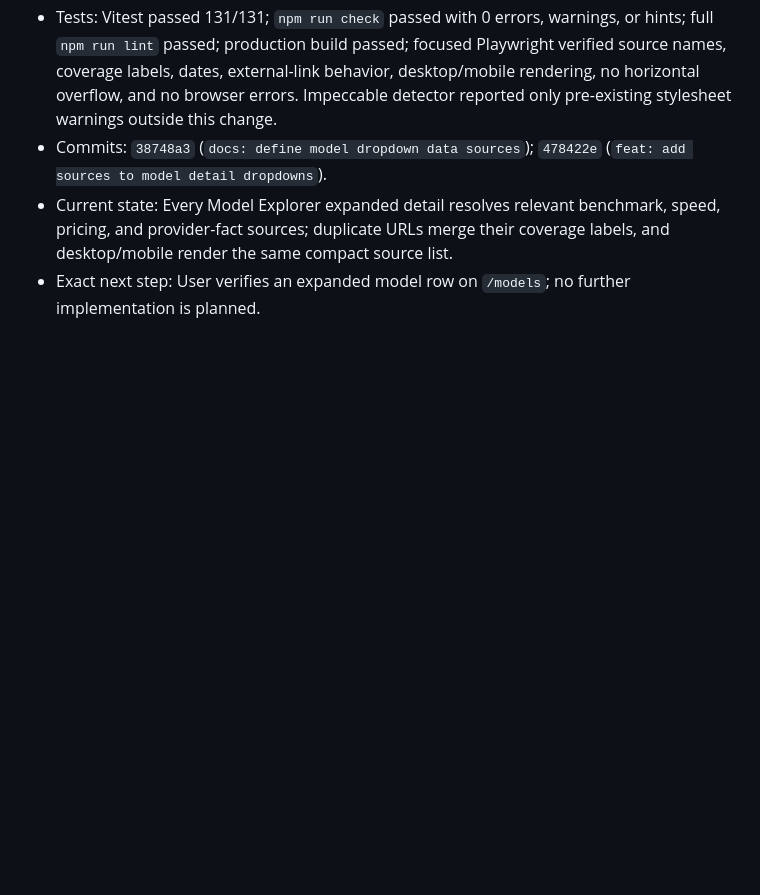
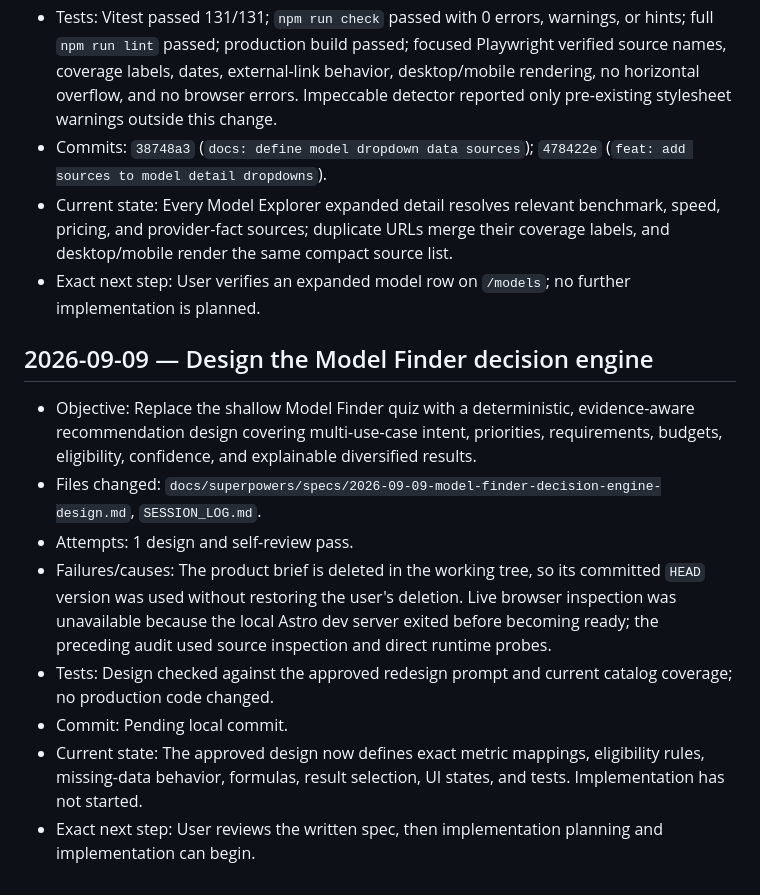
Before and after one commit to D-Flint/ai-model-web, a Markdown page: SESSION_LOG.md, the part around the change. GitHub-like rendering; blank space fills up the shorter version.

Commit message:
docs: define model finder decision engine

```diff
--- a/SESSION_LOG.md
+++ b/SESSION_LOG.md
@@ -318,3 +318,14 @@
 - Commits: `38748a3` (`docs: define model dropdown data sources`); `478422e` (`feat: add sources to model detail dropdowns`).
 - Current state: Every Model Explorer expanded detail resolves relevant benchmark, speed, pricing, and provider-fact sources; duplicate URLs merge their coverage labels, and desktop/mobile render the same compact source list.
 - Exact next step: User verifies an expanded model row on `/models`; no further implementation is planned.
+
+## 2026-09-09 — Design the Model Finder decision engine
+
+- Objective: Replace the shallow Model Finder quiz with a deterministic, evidence-aware recommendation design covering multi-use-case intent, priorities, requirements, budgets, eligibility, confidence, and explainable diversified results.
+- Files changed: `docs/superpowers/specs/2026-09-09-model-finder-decision-engine-design.md`, `SESSION_LOG.md`.
+- Attempts: 1 design and self-review pass.
+- Failures/causes: The product brief is deleted in the working tree, so its committed `HEAD` version was used without restoring the user's deletion. Live browser inspection was unavailable because the local Astro dev server exited before becoming ready; the preceding audit used source inspection and direct runtime probes.
+- Tests: Design checked against the approved redesign prompt and current catalog coverage; no production code changed.
+- Commit: Pending local commit.
+- Current state: The approved design now defines exact metric mappings, eligibility rules, missing-data behavior, formulas, result selection, UI states, and tests. Implementation has not started.
+- Exact next step: User reviews the written spec, then implementation planning and implementation can begin.
```
Also changed, not shown: 1 other file.
